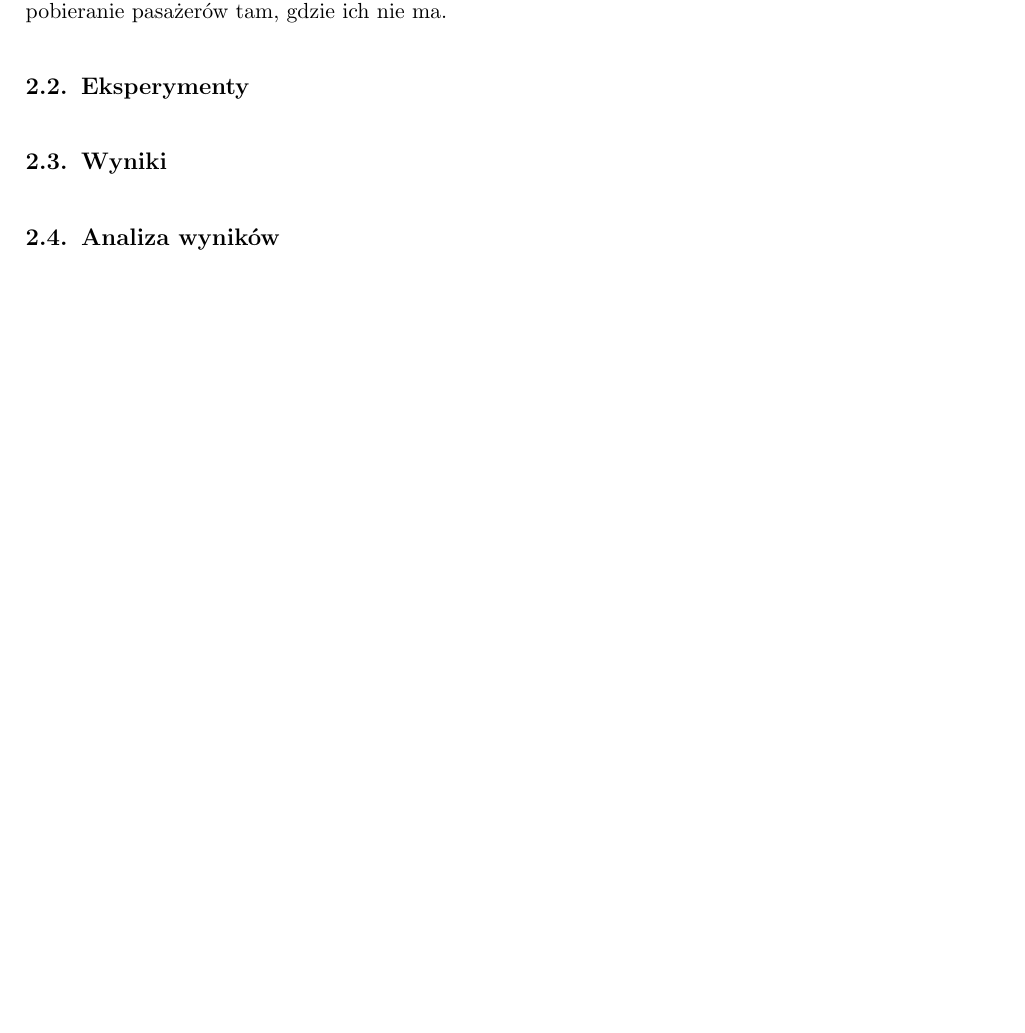
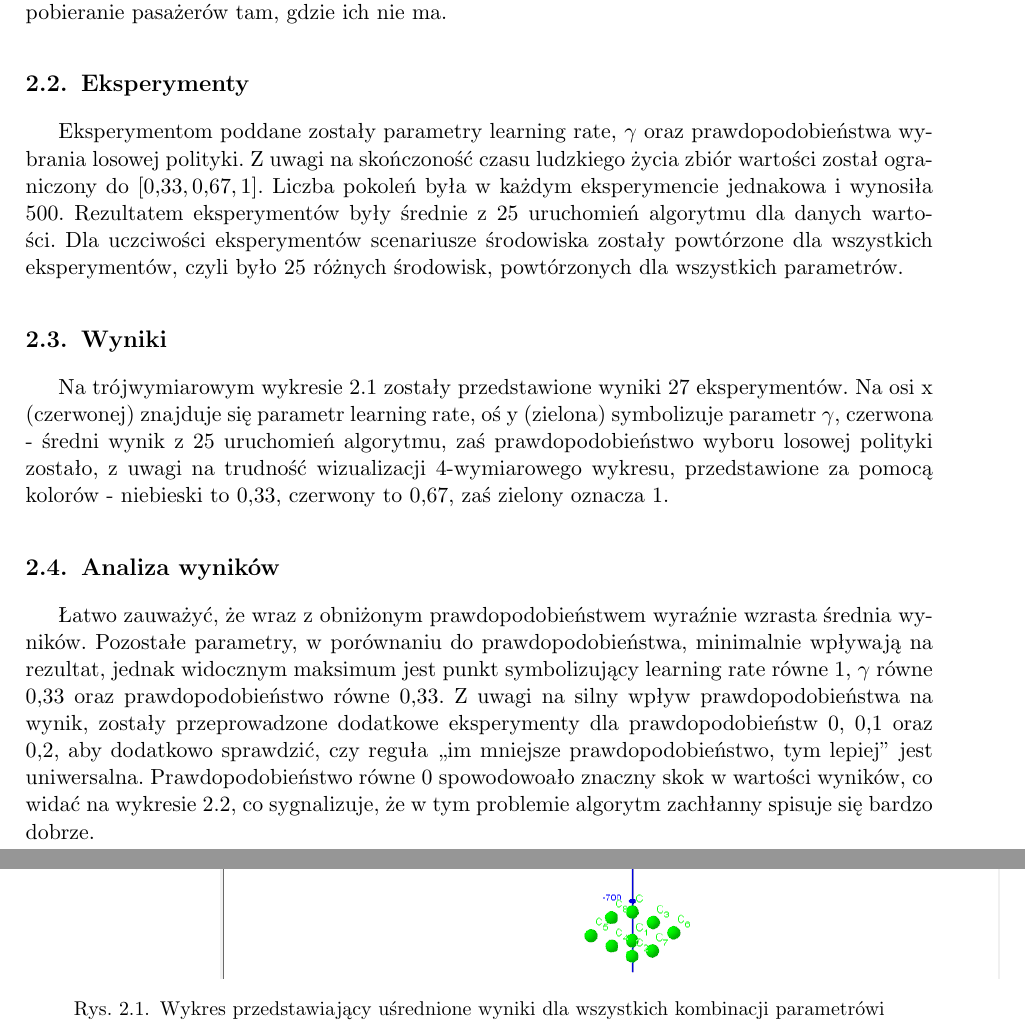
Before and after one commit to tymwitko/WSI-22L, a LaTeX document (CW6/WSI_22l_TKobylecki_sprawozdanie.tex, which reads CW6/projekt.tex): part of page 4 of 4 before the commit and two parts of pages 4 and 5 of 7 after it, the two joined at a grey line, cut so that both start at the same text, the shorter picture padded with empty space. The pictures show the PDF file CW6/WSI_22l_TKobylecki_sprawozdanie.pdf that the author committed with the source; the source files are stored in an older character set and shown here as Unicode.

Commit message:
cw6 koniec

```diff
--- a/CW6/projekt.tex
+++ b/CW6/projekt.tex
@@ -16,8 +16,23 @@ W dostarczonym środowisku taksówka miała za zadanie przewozić pasażerów mi
 Taksówka ma możliwość wykonywania ruchów nieprawidłowych, np. wjeżdżania w ścianę albo pobieranie pasażerów tam, gdzie ich nie ma.
 
 \section{Eksperymenty}
-%TODO - jakie zrobić? Wszystkie parametry?
+Eksperymentom poddane zostały parametry learning rate, $\gamma$ oraz prawdopodobieństwa wybrania losowej polityki.
+Z uwagi na skończoność czasu ludzkiego życia zbiór wartości został ograniczony do $[\num{0,33}, \num{0,67}, 1]$.
+Liczba pokoleń była w każdym eksperymencie jednakowa i wynosiła 500.
+Rezultatem eksperymentów były średnie z 25 uruchomień algorytmu dla danych wartości.
+Dla uczciwości eksperymentów scenariusze środowiska zostały powtórzone dla wszystkich eksperymentów, czyli było 25 różnych środowisk, powtórzonych dla wszystkich parametrów.
 
 \section{Wyniki}
+Na trójwymiarowym wykresie \ref{full} zostały przedstawione wyniki 27 eksperymentów.
+Na osi x (czerwonej) znajduje się parametr learning rate, oś y (zielona) symbolizuje parametr $\gamma$, czerwona - średni wynik z 25 uruchomień algorytmu, zaś prawdopodobieństwo wyboru losowej polityki zostało, z uwagi na trudność wizualizacji 4-wymiarowego wykresu, przedstawione za pomocą kolorów - niebieski to \num{0,33}, czerwony to \num{0,67}, zaś zielony oznacza 1.
+
+\begin{figure}
+\includegraphics[scale=0.6]{img/full}
+\caption{Wykres przedstawiający uśrednione wyniki dla wszystkich kombinacji parametrówi}
+\label{full}
+\end{figure}
+
 
 \section{Analiza wyników}
+Łatwo zauważyć, że wraz z obniżonym prawdopodobieństwem wyraźnie wzrasta średnia wyników.
+Pozostałe parametry, w porównaniu do prawdopodobieństwa, minimalnie wpływają na rezultat, jednak widocznym maksimum jest punkt symbolizujący learning rate równe 1, $\gamma$ równe \num{0,33} oraz prawdopodobieństwo równe \num{0,33}. Z uwagi na silny wpływ prawdopodobieństwa na wynik, zostały przeprowadzone dodatkowe eksperymenty dla prawdopodobieństw 0, \num{0,1} oraz \num{0,2}, aby dodatkowo sprawdzić, czy reguła ,,im mniejsze prawdopodobieństwo, tym lepiej'' jest uniwersalna. Prawdopodobieństwo równe 0 spowodowoało znaczny skok w wartości wyników, co widać na wykresie \ref{best}, co sygnalizuje, że w tym problemie algorytm zachłanny spisuje się bardzo dobrze.
```
Also changed, not shown: CW6/WSI_22l_TKobylecki_sprawozdanie.pdf, CW6/img/best.png (added), CW6/img/full.png (added), CW6/projekt.tex (8 more changed lines), 2 other files.
